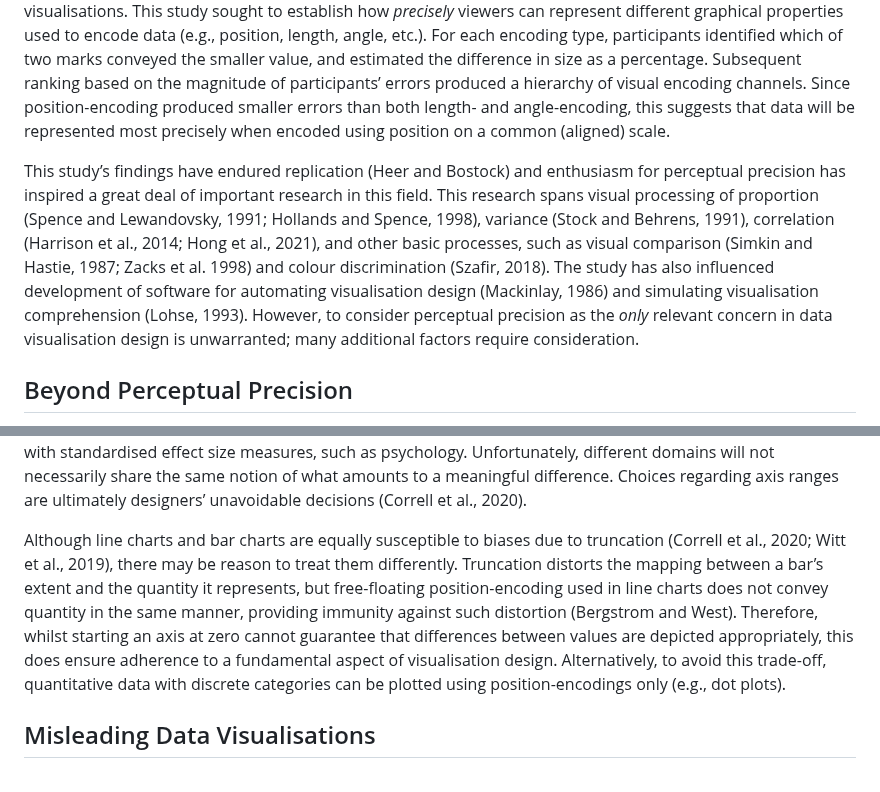
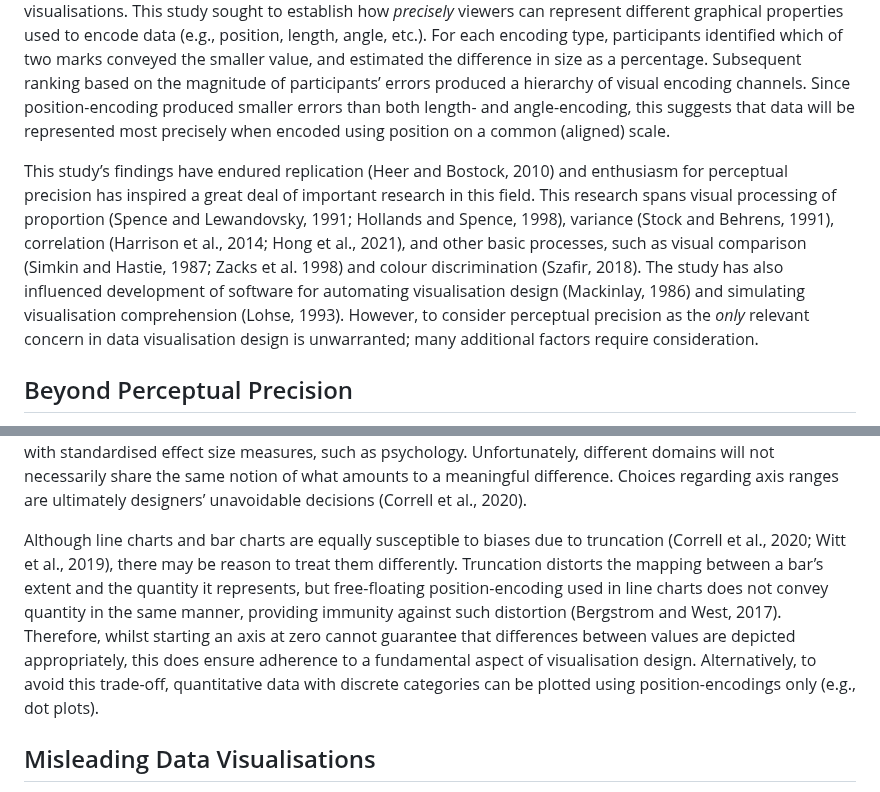
Before and after one commit to duncanbradley/thesis, a Markdown page: intro.md, 2 parts joined by grey strips. Drawn GitHub-style.

Commit message:
added missing years for reference

```diff
--- a/intro.md
+++ b/intro.md
@@ -30,7 +30,7 @@ Vision sciences offer a variety of paradigms for assessing various aspects of hu
 
 Identifying gaps in our understanding of the psychology of data visualisations requires knowledge of prior lines of inquiry and established findings. Arguably the most influential study in the field of data visualisation is Cleveland and McGill’s (1984) investigation of elementary perceptual processes involved in viewing visualisations. This study sought to establish how *precisely* viewers can represent different graphical properties used to encode data (e.g., position, length, angle, etc.). For each encoding type, participants identified which of two marks conveyed the smaller value, and estimated the difference in size as a percentage. Subsequent ranking based on the magnitude of participants’ errors produced a hierarchy of visual encoding channels. Since position-encoding produced smaller errors than both length- and angle-encoding, this suggests that data will be represented most precisely when encoded using position on a common (aligned) scale.
 
-This study’s findings have endured replication (Heer and Bostock) and enthusiasm for perceptual precision has inspired a great deal of important research in this field. This research spans visual processing of proportion (Spence and Lewandovsky, 1991; Hollands and Spence, 1998), variance (Stock and Behrens, 1991), correlation (Harrison et al., 2014; Hong et al., 2021), and other basic processes, such as visual comparison (Simkin and Hastie, 1987; Zacks et al. 1998) and colour discrimination (Szafir, 2018). The study has also influenced development of software for automating visualisation design (Mackinlay, 1986) and simulating visualisation comprehension (Lohse, 1993). However, to consider perceptual precision as the *only* relevant concern in data visualisation design is unwarranted; many additional factors require consideration.
+This study’s findings have endured replication (Heer and Bostock, 2010) and enthusiasm for perceptual precision has inspired a great deal of important research in this field. This research spans visual processing of proportion (Spence and Lewandovsky, 1991; Hollands and Spence, 1998), variance (Stock and Behrens, 1991), correlation (Harrison et al., 2014; Hong et al., 2021), and other basic processes, such as visual comparison (Simkin and Hastie, 1987; Zacks et al. 1998) and colour discrimination (Szafir, 2018). The study has also influenced development of software for automating visualisation design (Mackinlay, 1986) and simulating visualisation comprehension (Lohse, 1993). However, to consider perceptual precision as the *only* relevant concern in data visualisation design is unwarranted; many additional factors require consideration.
 
 ## Beyond Perceptual Precision
 
@@ -60,7 +60,7 @@ In *How to Lie With Statistics*, Huff (1954) suggests that axis truncation creat
 
 Recent work has presented an alternative perspective on this controversial practice. Non-truncated axes can obscure significant differences just as easily as truncated axes can exaggerate inconsequential differences. The appropriate magnitude to convey depends on what constitutes an important difference in the data at hand (Correll et al., 2020). Indeed, *failing* to truncate an axis could be considered misleading in certain circumstances (Wainer, 1984). Yang et al. (2021) suggest that effective designs will ensure that a viewer’s immediate characterisation of plotted data closely corresponds to their interpretation following a detailed inspection. Acknowledging that differences must be depicted in proportion to their significance, Witt (2019) reports that axes spanning approximately 1.5 standard deviations provide a balance between sensitivity and bias in fields with standardised effect size measures, such as psychology. Unfortunately, different domains will not necessarily share the same notion of what amounts to a meaningful difference. Choices regarding axis ranges are ultimately designers’ unavoidable decisions (Correll et al., 2020).
 
-Although line charts and bar charts are equally susceptible to biases due to truncation (Correll et al., 2020; Witt et al., 2019), there may be reason to treat them differently. Truncation distorts the mapping between a bar’s extent and the quantity it represents, but free-floating position-encoding used in line charts does not convey quantity in the same manner, providing immunity against such distortion (Bergstrom and West). Therefore, whilst starting an axis at zero cannot guarantee that differences between values are depicted appropriately, this does ensure adherence to a fundamental aspect of visualisation design. Alternatively, to avoid this trade-off, quantitative data with discrete categories can be plotted using position-encodings only (e.g., dot plots).
+Although line charts and bar charts are equally susceptible to biases due to truncation (Correll et al., 2020; Witt et al., 2019), there may be reason to treat them differently. Truncation distorts the mapping between a bar’s extent and the quantity it represents, but free-floating position-encoding used in line charts does not convey quantity in the same manner, providing immunity against such distortion (Bergstrom and West, 2017). Therefore, whilst starting an axis at zero cannot guarantee that differences between values are depicted appropriately, this does ensure adherence to a fundamental aspect of visualisation design. Alternatively, to avoid this trade-off, quantitative data with discrete categories can be plotted using position-encodings only (e.g., dot plots).
 
 ## Misleading Data Visualisations
 
```
